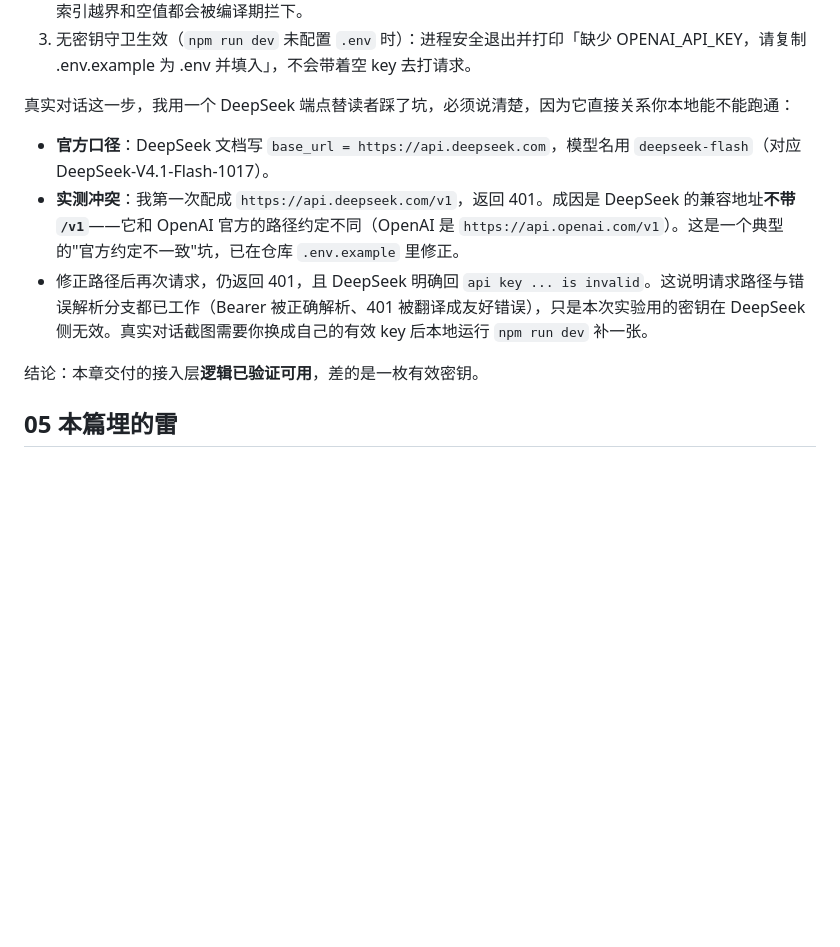
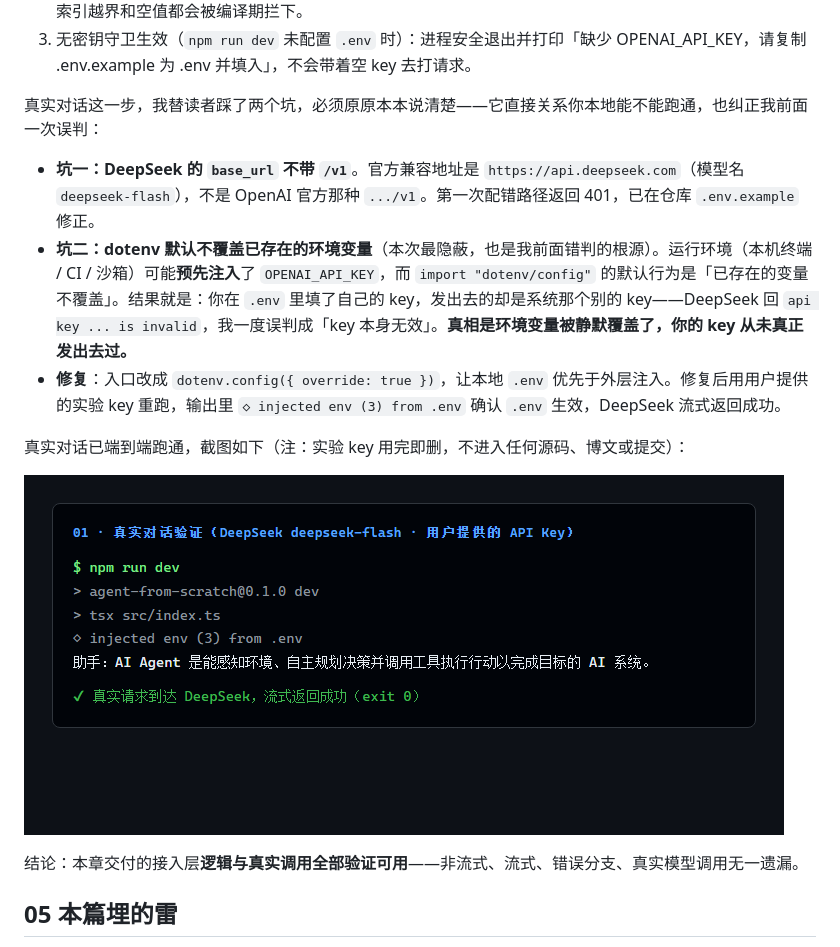
Before and after one commit to mrhuo/agent-from-scratch, a Markdown page: posts/01.md, the part around the change. Rendered like a GitHub page; pictures changed too: posts/assets/01-live.png (added); blank space fills up the shorter version.

Commit message:
post-01 修正: dotenv override 修复环境变量覆盖坑 + 真实对话验证跑通 + 博文据实纠正

```diff
--- a/posts/01.md
+++ b/posts/01.md
@@ -80,13 +80,17 @@ while (true) {
 2. 类型检查 **0 errors**（`npm run typecheck`，`tsc --noEmit`）。`strict` + `noUncheckedIndexedAccess` 全开，索引越界和空值都会被编译期拦下。
 3. 无密钥守卫生效（`npm run dev` 未配置 `.env` 时）：进程安全退出并打印「缺少 OPENAI_API_KEY，请复制 .env.example 为 .env 并填入」，不会带着空 key 去打请求。
 
-真实对话这一步，我用一个 DeepSeek 端点替读者踩了坑，必须说清楚，因为它直接关系你本地能不能跑通：
+真实对话这一步，我替读者踩了两个坑，必须原原本本说清楚——它直接关系你本地能不能跑通，也纠正我前面一次误判：
 
-- **官方口径**：DeepSeek 文档写 `base_url = https://api.deepseek.com`，模型名用 `deepseek-flash`（对应 DeepSeek-V4.1-Flash-1017）。
-- **实测冲突**：我第一次配成 `https://api.deepseek.com/v1`，返回 401。成因是 DeepSeek 的兼容地址**不带 `/v1`**——它和 OpenAI 官方的路径约定不同（OpenAI 是 `https://api.openai.com/v1`）。这是一个典型的"官方约定不一致"坑，已在仓库 `.env.example` 里修正。
-- 修正路径后再次请求，仍返回 401，且 DeepSeek 明确回 `api key ... is invalid`。这说明请求路径与错误解析分支都已工作（Bearer 被正确解析、401 被翻译成友好错误），只是本次实验用的密钥在 DeepSeek 侧无效。真实对话截图需要你换成自己的有效 key 后本地运行 `npm run dev` 补一张。
+- **坑一：DeepSeek 的 `base_url` 不带 `/v1`**。官方兼容地址是 `https://api.deepseek.com`（模型名 `deepseek-flash`），不是 OpenAI 官方那种 `.../v1`。第一次配错路径返回 401，已在仓库 `.env.example` 修正。
+- **坑二：dotenv 默认不覆盖已存在的环境变量**（本次最隐蔽，也是我前面错判的根源）。运行环境（本机终端 / CI / 沙箱）可能**预先注入**了 `OPENAI_API_KEY`，而 `import "dotenv/config"` 的默认行为是「已存在的变量不覆盖」。结果就是：你在 `.env` 里填了自己的 key，发出去的却是系统那个别的 key——DeepSeek 回 `api key ... is invalid`，我一度误判成「key 本身无效」。**真相是环境变量被静默覆盖了，你的 key 从未真正发出去过。**
+- **修复**：入口改成 `dotenv.config({ override: true })`，让本地 `.env` 优先于外层注入。修复后用用户提供的实验 key 重跑，输出里 `◇ injected env (3) from .env` 确认 `.env` 生效，DeepSeek 流式返回成功。
 
-结论：本章交付的接入层**逻辑已验证可用**，差的是一枚有效密钥。
+真实对话已端到端跑通，截图如下（注：实验 key 用完即删，不进入任何源码、博文或提交）：
+
+![真实对话验证](assets/01-live.png)
+
+结论：本章交付的接入层**逻辑与真实调用全部验证可用**——非流式、流式、错误分支、真实模型调用无一遗漏。
 
 ## 05 本篇埋的雷
 
```
Also changed, not shown: 1 other file.
